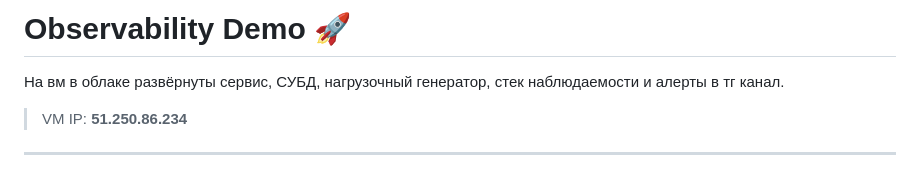
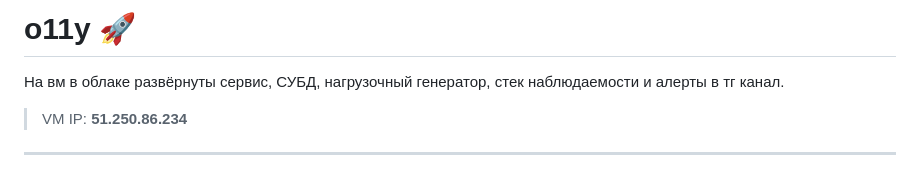
Before and after one commit to Ezu46/kit_o11y, a Markdown page: README.md, the part around the change. Rendered like a GitHub page.

```diff
--- a/README.md
+++ b/README.md
@@ -1,4 +1,4 @@
-# Observability Demo 🚀
+# o11y 🚀
 
 На вм в облаке развёрнуты сервис, СУБД, нагрузочный генератор, стек наблюдаемости и алерты в тг канал.
 
```
